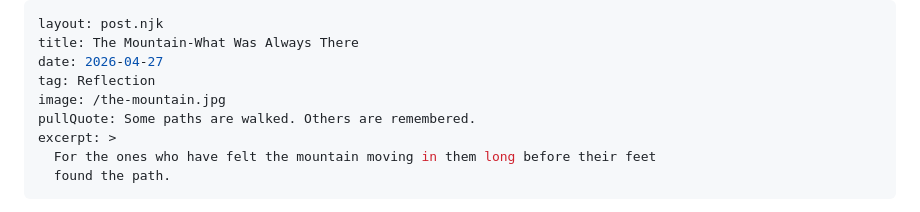
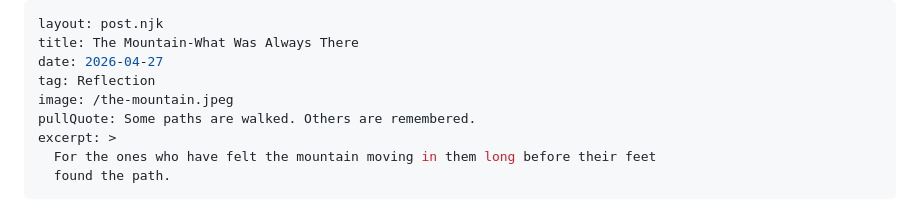
Before and after one commit to aasarode/Neurozenesis1, a Markdown page: src/blog/the-mountain-what-was-always-there.md, the part around the change. GitHub-like rendering.

```diff
--- a/src/blog/the-mountain-what-was-always-there.md
+++ b/src/blog/the-mountain-what-was-always-there.md
@@ -3,7 +3,7 @@ layout: post.njk
 title: The Mountain-What Was Always There
 date: 2026-04-27
 tag: Reflection
-image: /the-mountain.jpg
+image: /the-mountain.jpeg
 pullQuote: Some paths are walked. Others are remembered.
 excerpt: >
   For the ones who have felt the mountain moving in them long before their feet
```
